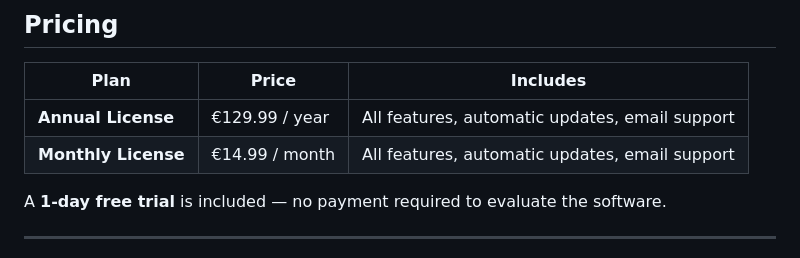
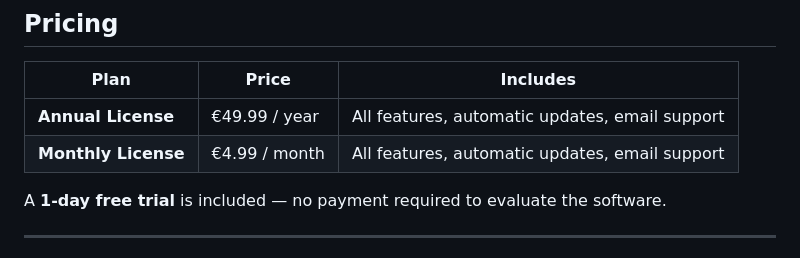
Before and after one commit to jopasma7/Memorix, a Markdown page: README.md, the part around one of its changes. GitHub-like rendering.

```diff
--- a/README.md
+++ b/README.md
@@ -142,8 +142,8 @@ Run the installer, open Memorix, and enter your license key when prompted. That'
 
 | Plan | Price | Includes |
 |---|---|---|
-| **Annual License** | €129.99 / year | All features, automatic updates, email support |
-| **Monthly License** | €14.99 / month | All features, automatic updates, email support |
+| **Annual License** | €49.99 / year | All features, automatic updates, email support |
+| **Monthly License** | €4.99 / month | All features, automatic updates, email support |
 
 A **1-day free trial** is included — no payment required to evaluate the software.
 
```
Also changed, not shown: other parts of README.md (+5 -5 lines).
